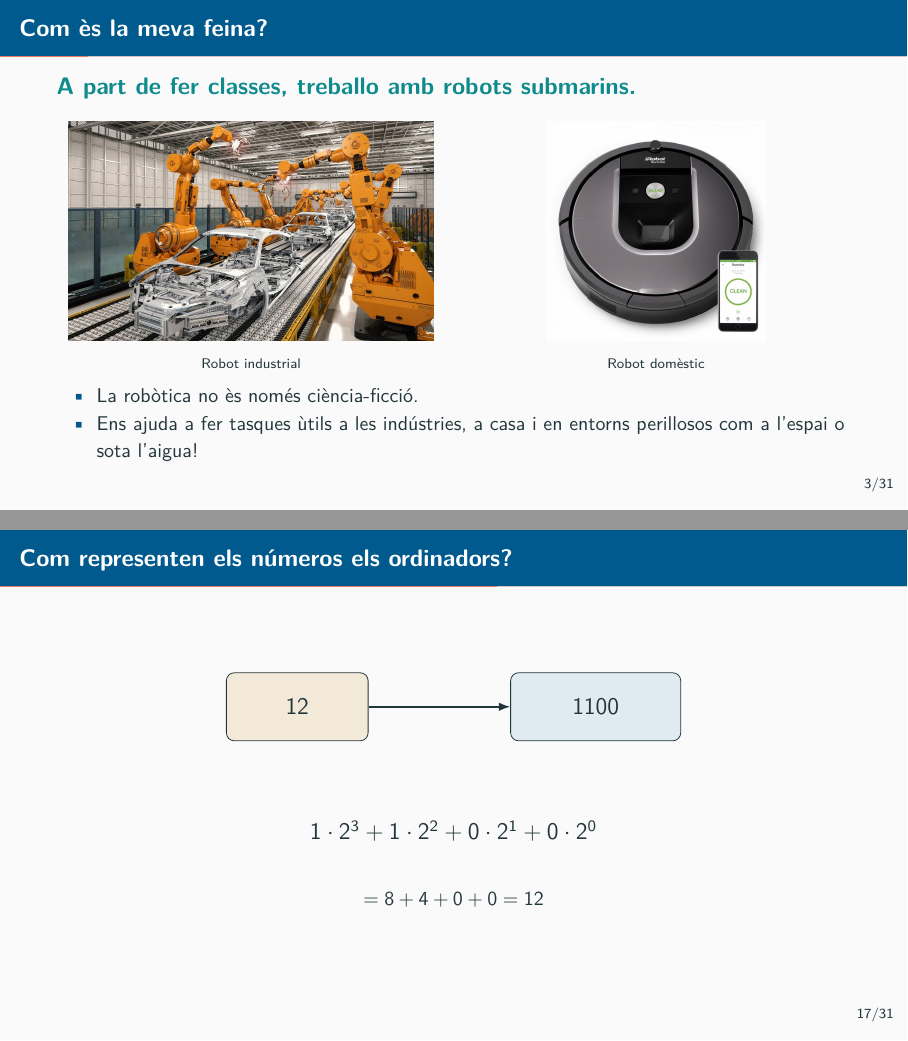
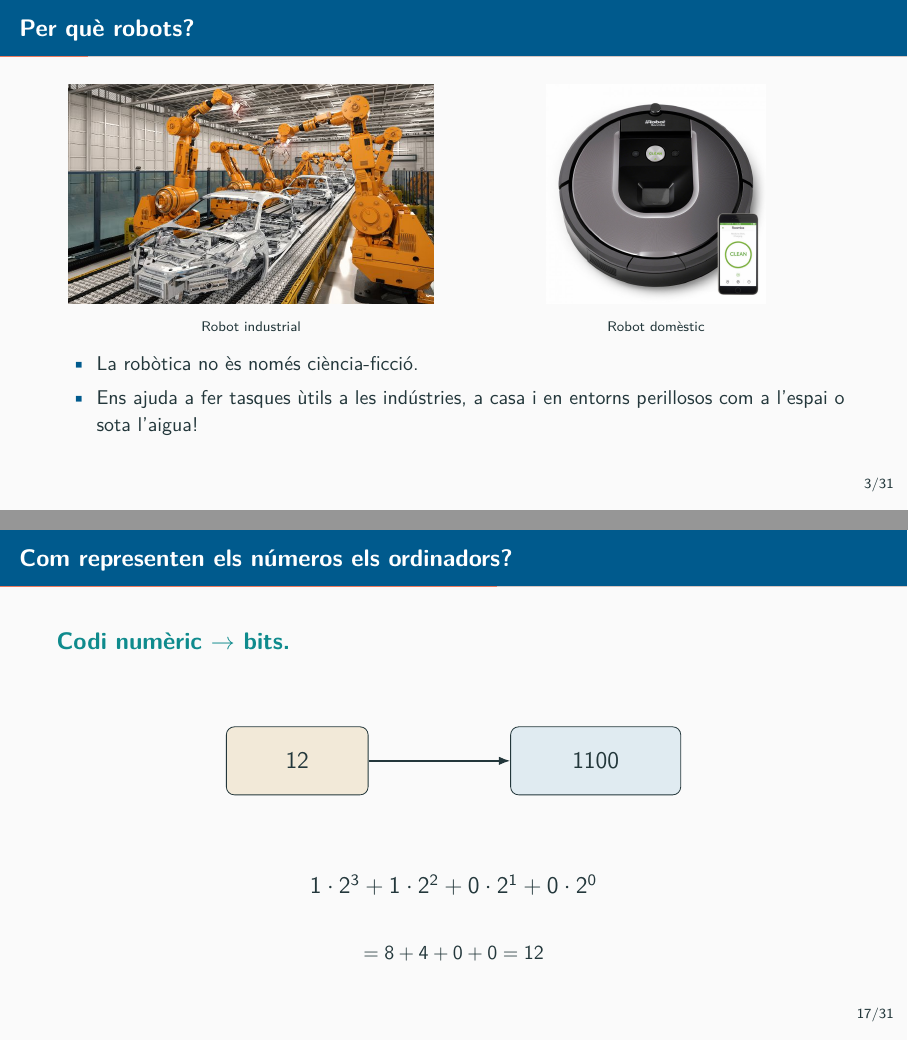
Before and after one commit to narcispr/intro_programacio_i_robotica, LaTeX slides (main.tex, which reads bloc1.tex, bloc_robot.tex): pages 5 and 25 of 39, joined at a grey line. Compiled offline with pdfLaTeX.

Commit message:
reviewev from 1 to 23

```diff
--- a/bloc1.tex
+++ b/bloc1.tex
@@ -190,7 +190,9 @@
 
 \begin{frame}{Com representen els números els ordinadors?}
 
-\centering
+  \keyline{Codi numèric $\rightarrow$ bits.}
+  \centering
+  \vspace{1cm}
 
 \begin{tikzpicture}[node distance=2.5cm, every node/.style={align=center, font=\large}]
 
--- a/bloc_robot.tex
+++ b/bloc_robot.tex
@@ -1,7 +1,6 @@
 \section{Rob\`otica submarina}
 
-\begin{frame}{Com \`es la meva feina?}
-  \keyline{A part de fer classes, treballo amb robots submarins.}
+\begin{frame}{Per què robots?}
   \begin{columns}[T,onlytextwidth]
     \column{0.49\textwidth}
     \centering
```
Also changed, not shown: bloc_robot.tex (2 more changed lines).
